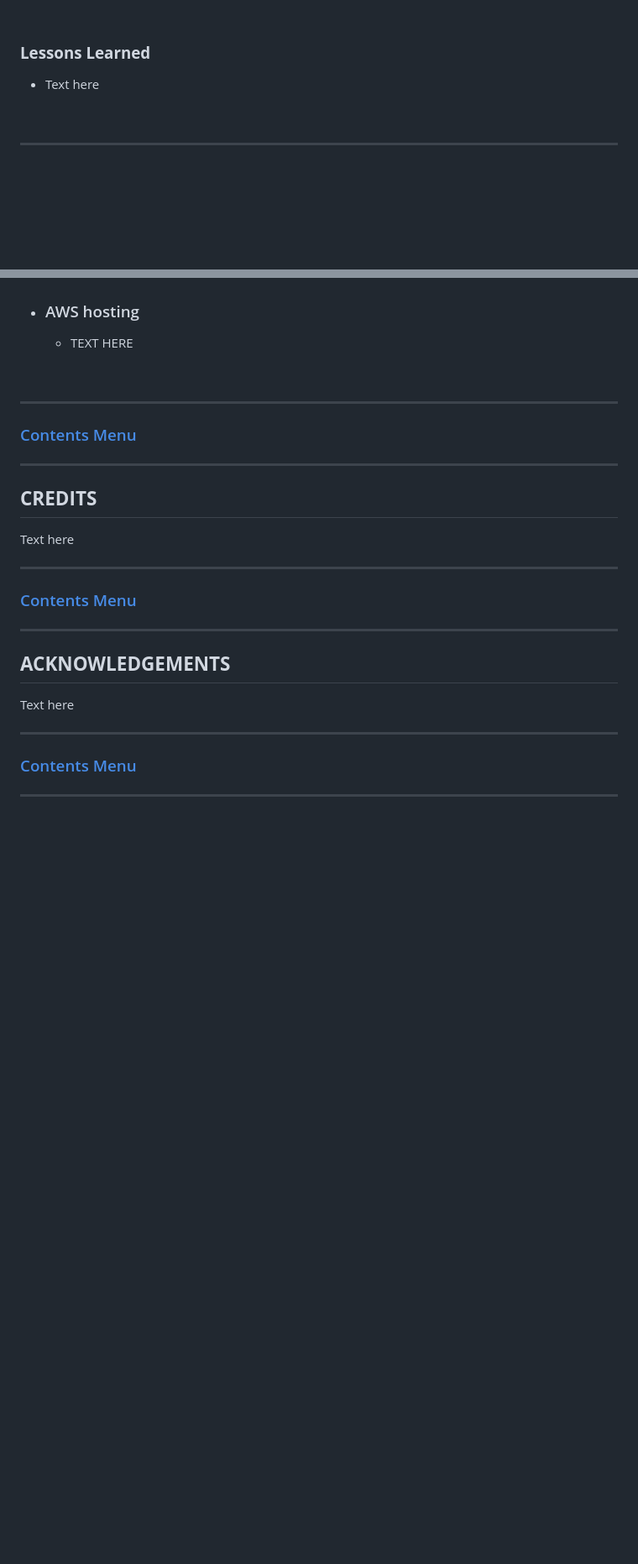
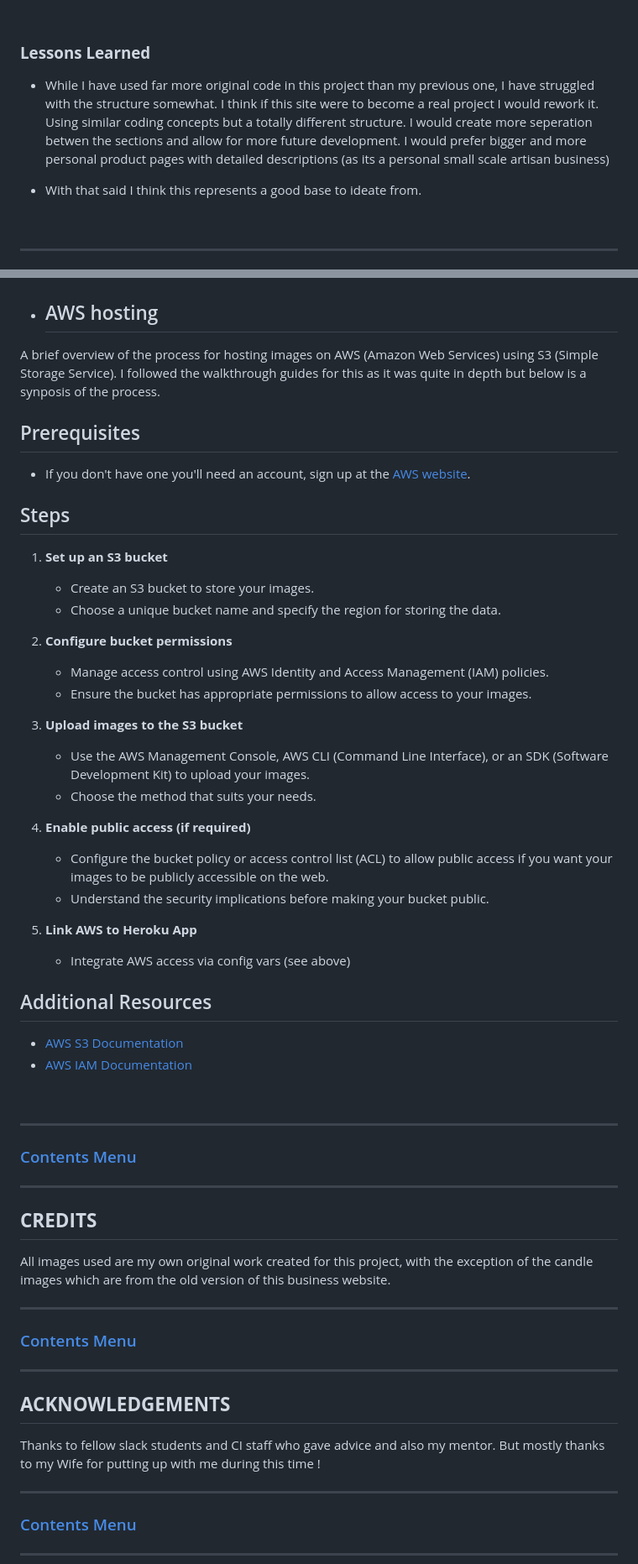
Before and after one commit to JeffreyBull76/CI_project5, a Markdown page: README.md, 2 parts joined by grey strips. Shown at 84% size. GitHub-like rendering; blank space fills up the shorter version.

Commit message:
readme final words

```diff
--- a/README.md
+++ b/README.md
@@ -1329,7 +1330,9 @@ Other JS was not tested as it consists of bootstrap elements to control dropdown
 <br />
 
 ### **Lessons Learned**
-  * Text here
+  * While I have used far more original code in this project than my previous one, I have struggled with the structure somewhat. I think if this site were to become a real project I would rework it. Using similar coding concepts but a totally different structure. I would create more seperation betwen the sections and allow for more future development. I would prefer bigger and more personal product pages with detailed descriptions (as its a personal small scale artisan business)
+
+  * With that said I think this represents a good base to ideate from.
 
 <br />
 
@@ -1406,8 +1409,39 @@ If the site were to go live google adwords would need to be considered, but in t
 
 </details>
 
-* ### AWS hosting
-  * TEXT HERE
+* ## AWS hosting
+
+A brief overview of the process for hosting images on AWS (Amazon Web Services) using S3 (Simple Storage Service). I followed the walkthrough guides for this as it was quite in depth but below is a synposis of the process.
+
+## Prerequisites
+
+- If you don't have one you'll need an account, sign up at the [AWS website](https://aws.amazon.com/).
+
+## Steps
+
+1. **Set up an S3 bucket**
+   - Create an S3 bucket to store your images.
+   - Choose a unique bucket name and specify the region for storing the data.
+
+2. **Configure bucket permissions**
+   - Manage access control using AWS Identity and Access Management (IAM) policies.
+   - Ensure the bucket has appropriate permissions to allow access to your images.
+
+3. **Upload images to the S3 bucket**
+   - Use the AWS Management Console, AWS CLI (Command Line Interface), or an SDK (Software Development Kit) to upload your images.
+   - Choose the method that suits your needs.
+
+4. **Enable public access (if required)**
+   - Configure the bucket policy or access control list (ACL) to allow public access if you want your images to be publicly accessible on the web.
+   - Understand the security implications before making your bucket public.
+
+5. **Link AWS to Heroku App**
+   - Integrate AWS access via config vars (see above)
+
+## Additional Resources
+
+- [AWS S3 Documentation](https://aws.amazon.com/s3/)
+- [AWS IAM Documentation](https://aws.amazon.com/iam/)
 
 <br />
 
@@ -1419,7 +1453,7 @@ If the site were to go live google adwords would need to be considered, but in t
 
 ## **CREDITS**
 
-Text here
+All images used are my own original work created for this project, with the exception of the candle images which are from the old version of this business website.
 
 <hr>
 
@@ -1429,7 +1463,8 @@ Text here
 
 ## **ACKNOWLEDGEMENTS**
 
-Text here
+Thanks to fellow slack students and CI staff who gave advice and also my mentor.
+But mostly thanks to my Wife for putting up with me during this time !
 
 <hr>
 
```
Also changed, not shown: other parts of README.md (+1 -0 lines).
